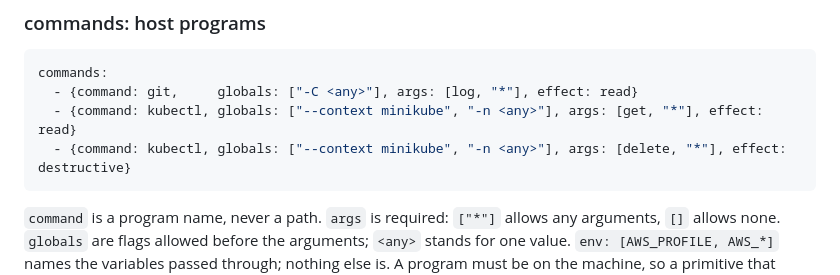
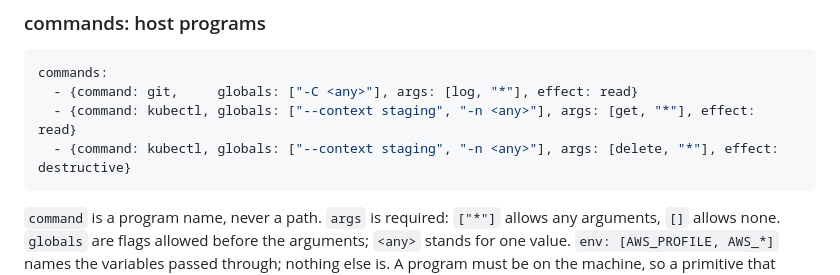
Before and after one commit to Telara-Labs/TAP-Runtime, a Markdown page: docs/writing-a-primitive.md, the part around the change. Drawn GitHub-style.

Commit message:
TENG-3050: the commands example names no internal cluster
Co-Authored-By: Claude Opus 5.5 <noreply@anthropic.com>

````diff
--- a/docs/writing-a-primitive.md
+++ b/docs/writing-a-primitive.md
@@ -137,8 +137,8 @@ own annotation says it does more than the declared effect (for example
 ```yaml
 commands:
   - {command: git,     globals: ["-C <any>"], args: [log, "*"], effect: read}
-  - {command: kubectl, globals: ["--context minikube", "-n <any>"], args: [get, "*"], effect: read}
-  - {command: kubectl, globals: ["--context minikube", "-n <any>"], args: [delete, "*"], effect: destructive}
+  - {command: kubectl, globals: ["--context staging", "-n <any>"], args: [get, "*"], effect: read}
+  - {command: kubectl, globals: ["--context staging", "-n <any>"], args: [delete, "*"], effect: destructive}
 ```
 
 `command` is a program name, never a path. `args` is required: `["*"]` allows
````
